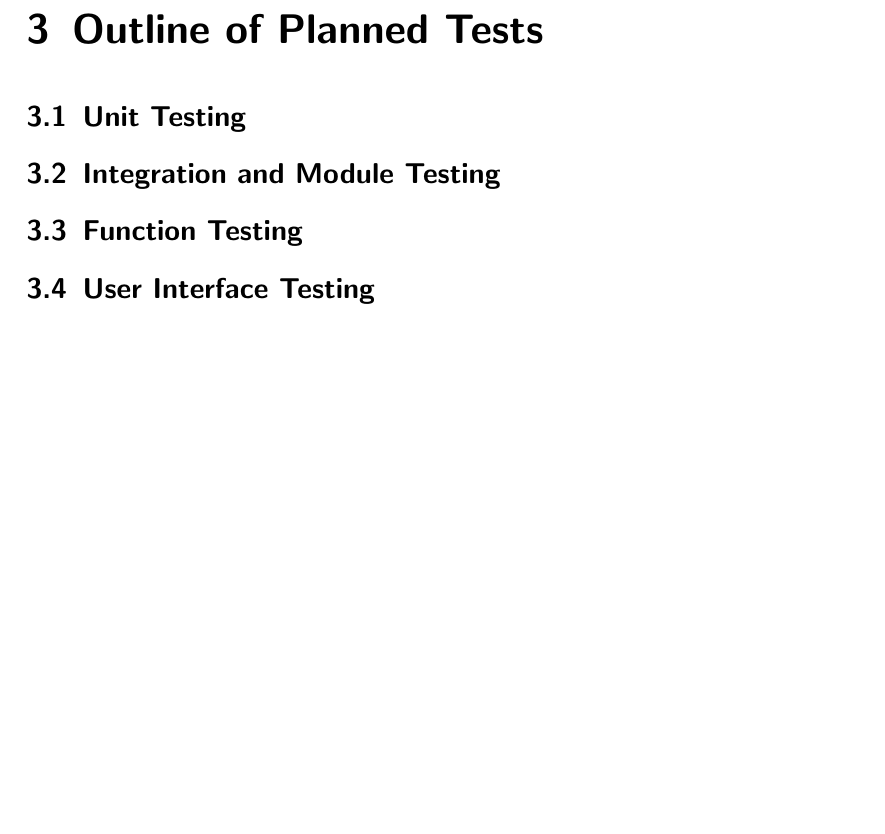
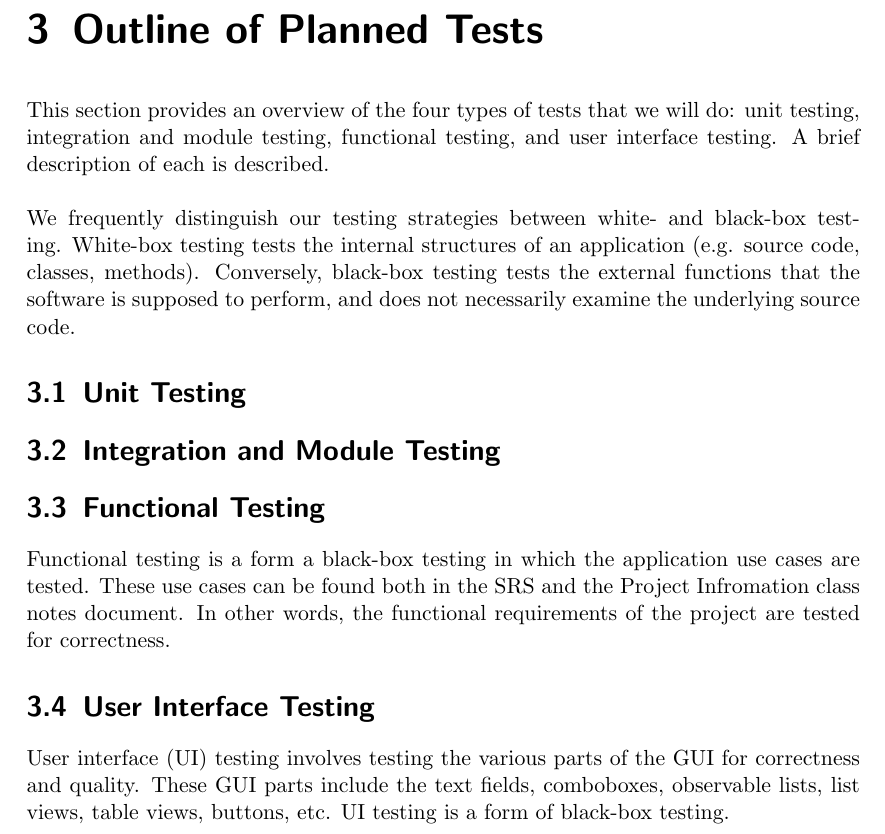
Before and after one commit to fanzou2020/PersonalDietary, a LaTeX document (Documentation/Test Document/test_document.tex): part of page 7 of 8, cut so that both start at the same text, the shorter picture padded with empty space. Compiled offline with pdfLaTeX.

Commit message:
Worked on section 3, outline of planned tests

```diff
--- a/Documentation/Test Document/test_document.tex
+++ b/Documentation/Test Document/test_document.tex
@@ -115,13 +115,18 @@
 
     \chapter{Outline of Planned Tests}
 
+    This section provides an overview of the four types of tests that we will do: unit testing, integration and module testing, functional testing, and user interface testing. A brief description of each is described. \\ \\
+    We frequently distinguish our testing strategies between white- and black-box testing. White-box testing tests the internal structures of an application (e.g. source code, classes, methods). Conversely, black-box testing tests the external functions that the software is supposed to perform, and does not necessarily examine the underlying source code.
+
     \section{Unit Testing}
 
     \section{Integration and Module Testing}
 
-    \section{Function Testing}
+    \section{Functional Testing}
+    Functional testing is a form a black-box testing in which the application use cases are tested. These use cases can be found both in the SRS and the Project Infromation class notes document. In other words, the functional requirements of the project are tested for correctness.
 
     \section{User Interface Testing}
+    User interface (UI) testing involves testing the various parts of the GUI for correctness and quality. These GUI parts include the text fields, comboboxes, observable lists, list views, table views, buttons, etc. UI testing is a form of black-box testing.
 
     \chapter{Test Approach}
 
```
Also changed, not shown: Documentation/Test Document/test_document.tex (2 more changed lines).
